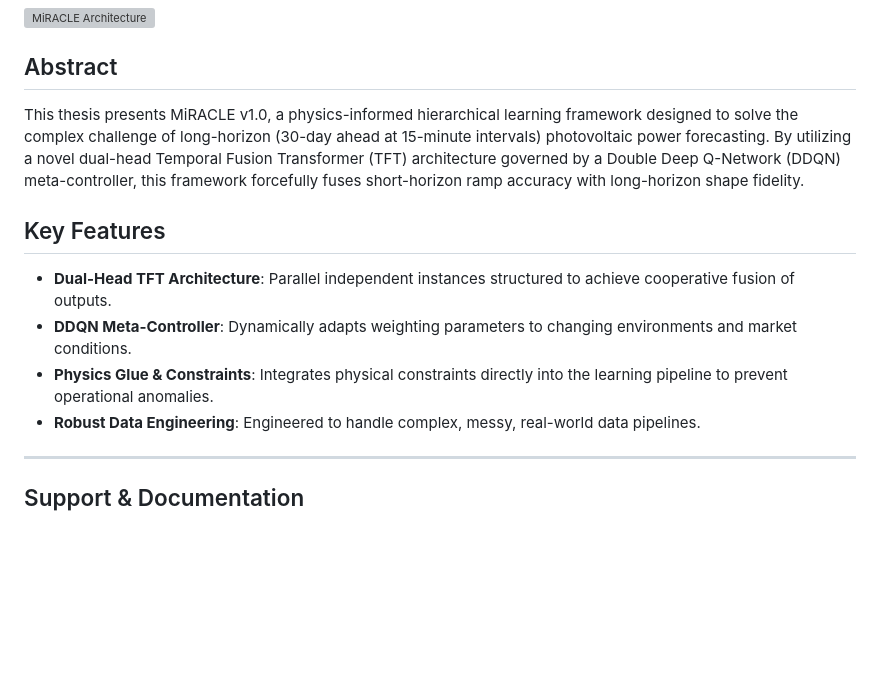
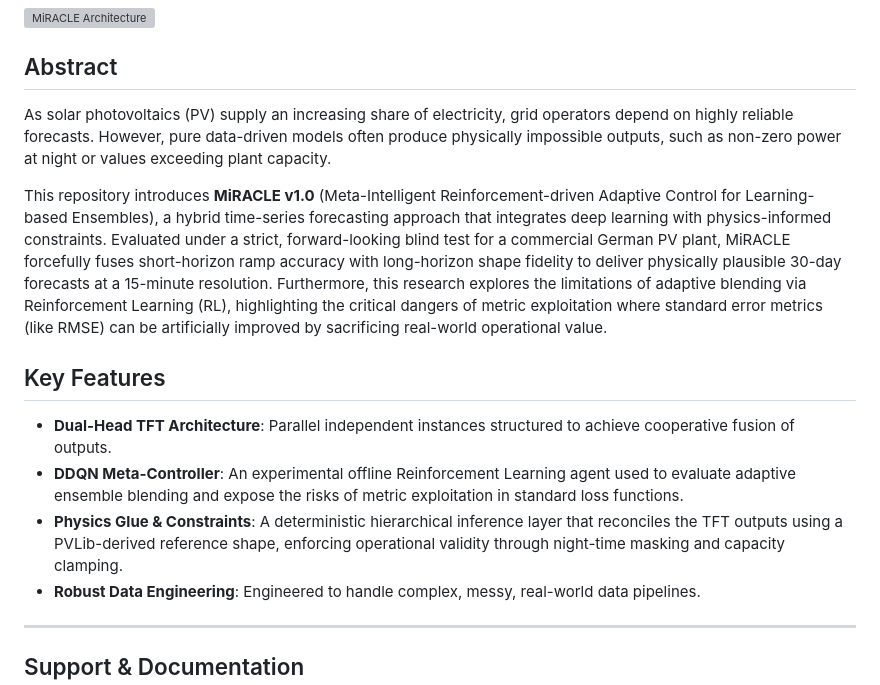
Before and after one commit to dulanjan-i/pv_forecast_30d, a Markdown page: README.md, the part around the change. Drawn GitHub-style; blank space fills up the shorter version; grey boxes are pictures that could not be loaded.

Commit message:
[UPDATE]: Enhance README with detailed abstract and features
Expanded the abstract to clarify the purpose and capabilities of MiRACLE v1.0, emphasizing its hybrid approach and the importance of physically plausible forecasts. Updated key features to provide more detailed descriptions of the DDQN Meta-Controller and Physics Glue & Constraints.

```diff
--- a/README.md
+++ b/README.md
@@ -9,12 +9,14 @@ This repository contains the advanced **dual-head Temporal Fusion Transformer (T
 ![MiRACLE Architecture](architecture%20diagrams/core_architecture.html)
 
 ## Abstract
-This thesis presents MiRACLE v1.0, a physics-informed hierarchical learning framework designed to solve the complex challenge of long-horizon (30-day ahead at 15-minute intervals) photovoltaic power forecasting. By utilizing a novel dual-head Temporal Fusion Transformer (TFT) architecture governed by a Double Deep Q-Network (DDQN) meta-controller, this framework forcefully fuses short-horizon ramp accuracy with long-horizon shape fidelity.
+As solar photovoltaics (PV) supply an increasing share of electricity, grid operators depend on highly reliable forecasts. However, pure data-driven models often produce physically impossible outputs, such as non-zero power at night or values exceeding plant capacity.
+
+This repository introduces **MiRACLE v1.0** (Meta-Intelligent Reinforcement-driven Adaptive Control for Learning-based Ensembles), a hybrid time-series forecasting approach that integrates deep learning with physics-informed constraints. Evaluated under a strict, forward-looking blind test for a commercial German PV plant, MiRACLE forcefully fuses short-horizon ramp accuracy with long-horizon shape fidelity to deliver physically plausible 30-day forecasts at a 15-minute resolution. Furthermore, this research explores the limitations of adaptive blending via Reinforcement Learning (RL), highlighting the critical dangers of metric exploitation where standard error metrics (like RMSE) can be artificially improved by sacrificing real-world operational value.
 
 ## Key Features
 * **Dual-Head TFT Architecture**: Parallel independent instances structured to achieve cooperative fusion of outputs.
-* **DDQN Meta-Controller**: Dynamically adapts weighting parameters to changing environments and market conditions.
-* **Physics Glue & Constraints**: Integrates physical constraints directly into the learning pipeline to prevent operational anomalies.
+* **DDQN Meta-Controller**: An experimental offline Reinforcement Learning agent used to evaluate adaptive ensemble blending and expose the risks of metric exploitation in standard loss functions.
+* **Physics Glue & Constraints**: A deterministic hierarchical inference layer that reconciles the TFT outputs using a PVLib-derived reference shape, enforcing operational validity through night-time masking and capacity clamping.
 * **Robust Data Engineering**: Engineered to handle complex, messy, real-world data pipelines.
 
 ---
```
